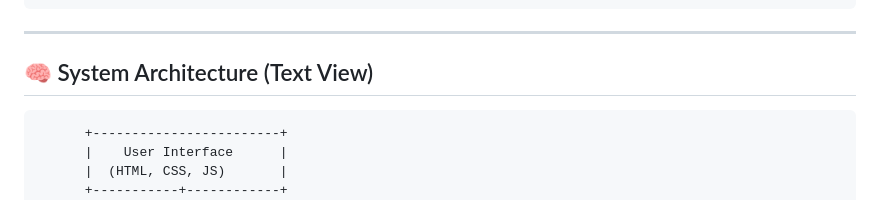
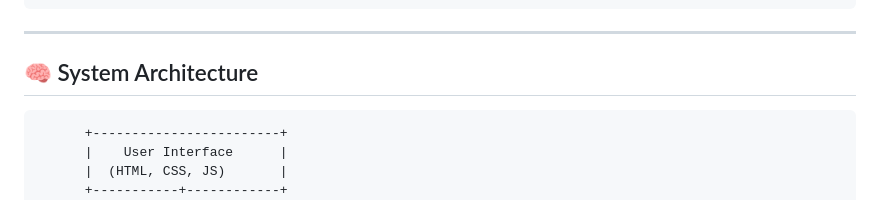
Before and after one commit to Ishansourav/simple-assessment-flask, a Markdown page: README.md, the part around the change. Rendered like a GitHub page.

````diff
--- a/README.md
+++ b/README.md
@@ -58,7 +58,7 @@ simple-assessment/
 
 ---
 
-## 🧠 System Architecture (Text View)
+## 🧠 System Architecture
 
 ```
       +------------------------+
````
